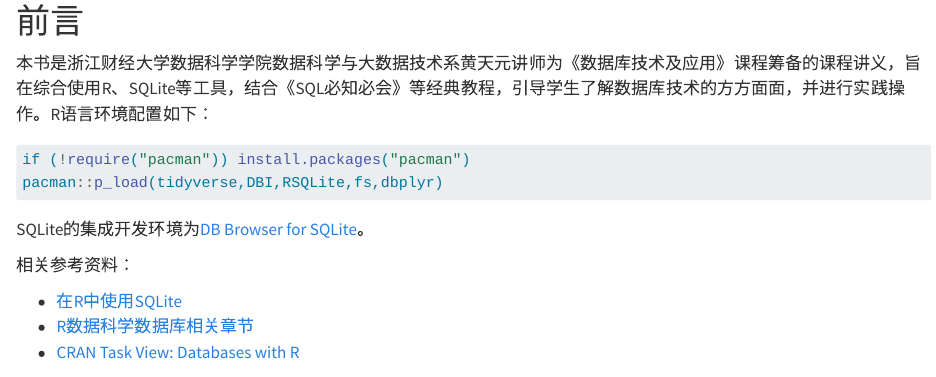
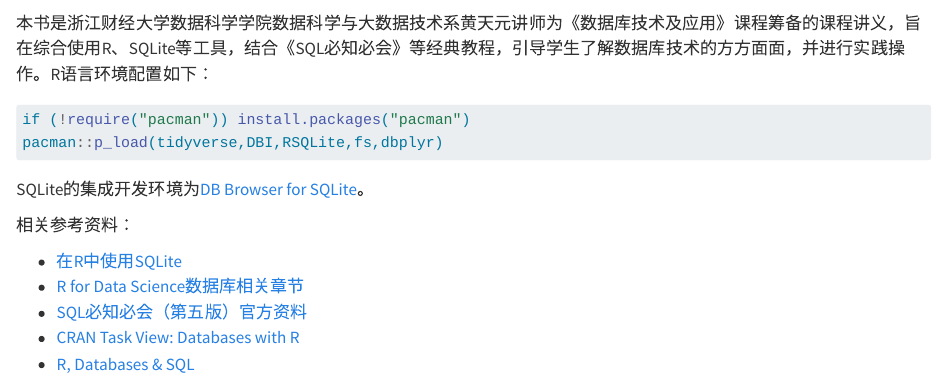
Before and after one commit to hope-data-science/R4SQL, a Quarto document (index.qmd): the page in a window 1100 px wide, from 20 px down before the commit and from 60 px down after it, so that both start at the same text. Rendered offline with R 4.5, knitr and Pandoc in place of Quarto, with nearby package versions.

Commit message:
Add files via upload

```diff
--- a/index.qmd
+++ b/index.qmd
@@ -12,6 +12,7 @@ SQLite的集成开发环境为[DB Browser for SQLite](https://sqlitebrowser.org/
 相关参考资料：
 
 -   [在R中使用SQLite](https://cran.r-project.org/web/packages/RSQLite/vignettes/RSQLite.html)
--   [R数据科学数据库相关章节](https://r4ds.hadley.nz/databases)
+-   [R for Data Science数据库相关章节](https://r4ds.hadley.nz/databases)
+-   [SQL必知必会（第五版）官方资料](https://forta.com/books/0135182794/)
 -   [CRAN Task View: Databases with R](https://cran.r-project.org/web/views/Databases.html)
--   [SQL必知必会（第五版）官方资料](https://forta.com/books/0135182794/)
+-   [R, Databases & SQL](https://rdbsql.rsquaredacademy.com/)
```
Also changed, not shown: docs/search.json, 1 other file.
